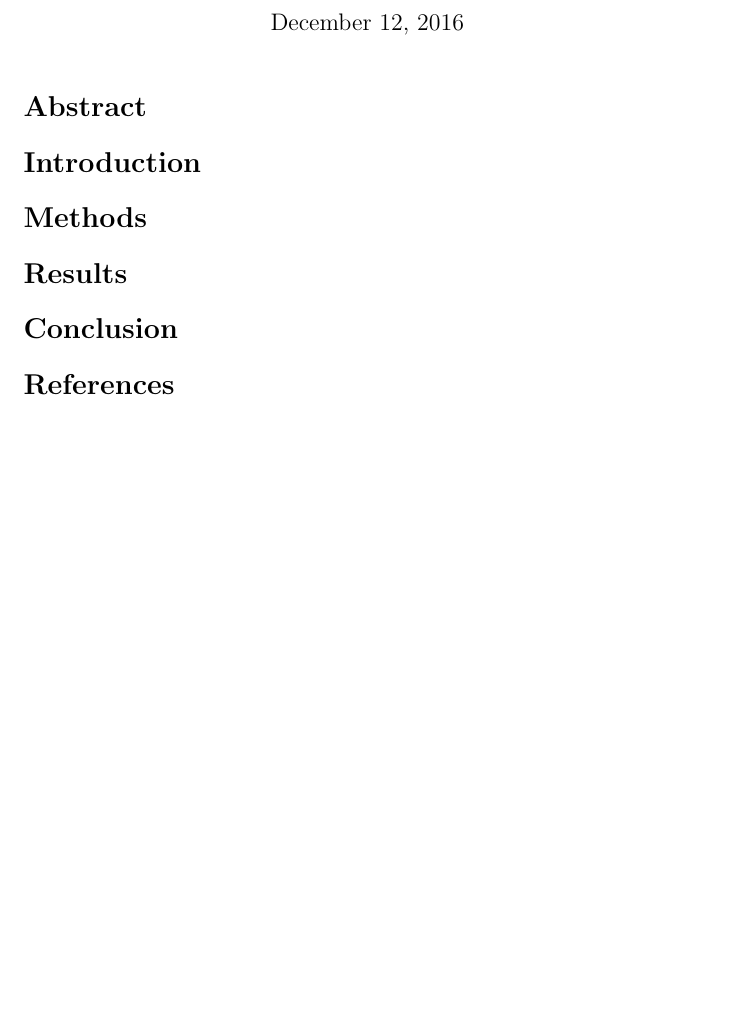
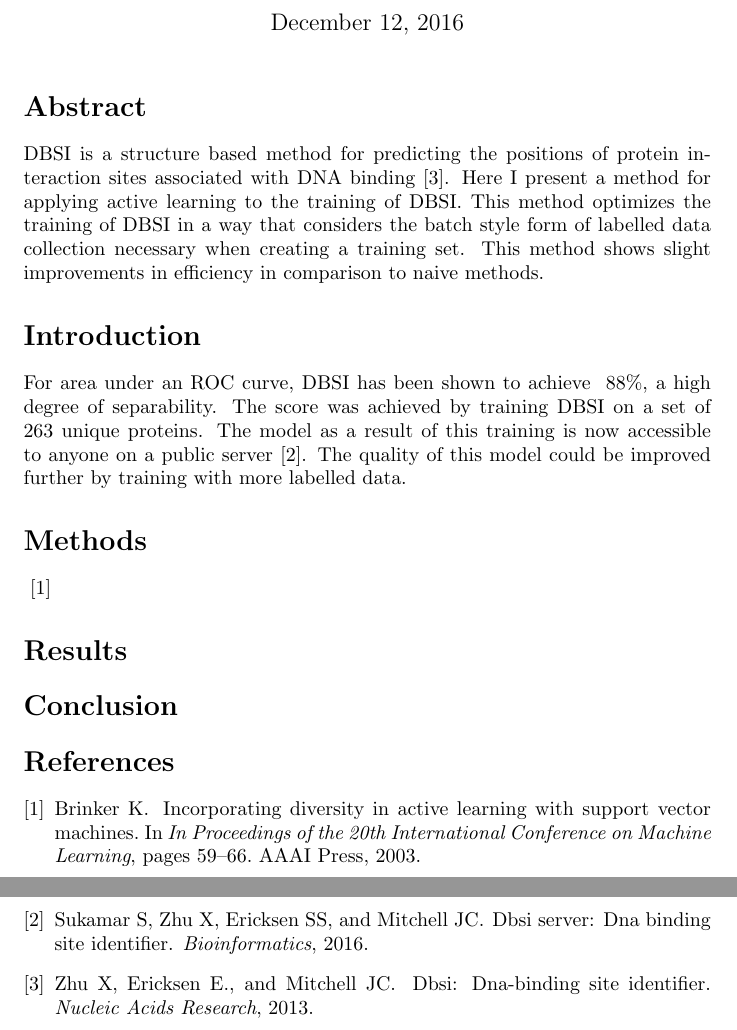
Before and after one commit to mhorowitzgelb/Math608FinalProject, a LaTeX document (writeup/writeup.tex): part of the page before the commit and two parts of pages 1 and 2 of 2 after it, the two joined at a grey line, cut so that both start at the same text, the shorter picture padded with empty space. Compiled offline with pdfLaTeX.

Commit message:
Continued on writeup

```diff
--- a/writeup/writeup.tex
+++ b/writeup/writeup.tex
@@ -8,8 +8,11 @@
 \maketitle
 
 \section*{Abstract}
+DBSI is a structure based method for predicting the positions of protein interaction sites associated with DNA binding \cite{dbsi}. Here I present a method for applying active learning to the training of DBSI. This method optimizes the training of DBSI in a way that considers the batch style form of labelled data collection necessary when creating a training set. This method shows slight improvements in efficiency in comparison to naive methods.
 \section*{Introduction}
+For area under an ROC curve, DBSI has been shown to achieve $~88\%$, a high degree of separability. The score was achieved by training DBSI on a set of 263 unique proteins. The model as a result of this training is now accessible to anyone on a public server \cite{dbsi_server}. The quality of this model could be improved further by training with more labelled data.
 \section*{Methods}
+\cite{active_learning}
 \section*{Results}
 \section*{Conclusion}
 
```
Also changed, not shown: writeup/mybib.bib (+1 -1 lines), writeup/writeup.bbl, writeup/writeup.pdf, 5 other files.
